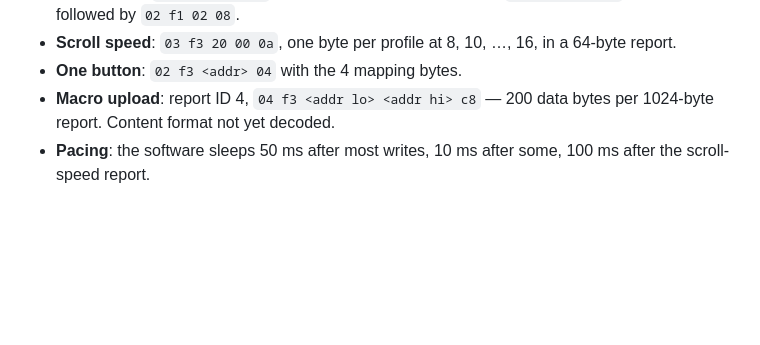
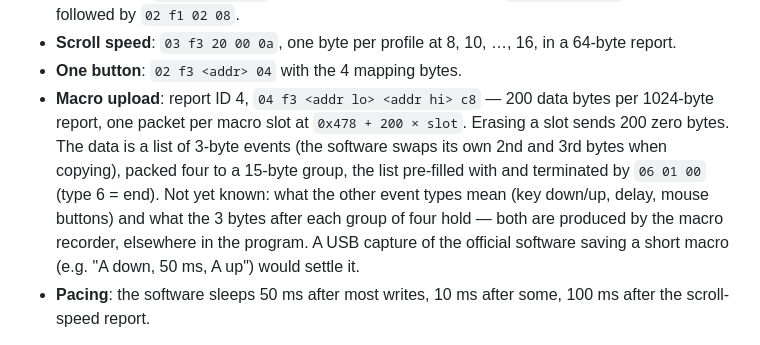
Before and after one commit to ajinkyadg/MouseConfiguratorWeb, a Markdown page: docs/protocol-notes/m908.md, the part around the change. Drawn GitHub-style; blank space fills up the shorter version.

Commit message:
Record the M908 macro storage layout found in Redragon's software
Co-Authored-By: Claude Opus 5.5 <noreply@anthropic.com>

```diff
--- a/docs/protocol-notes/m908.md
+++ b/docs/protocol-notes/m908.md
@@ -320,7 +320,16 @@ Confirmed against the app's own templates and the 2026-10-05 capture:
   in a 64-byte report.
 - **One button**: `02 f3 <addr> 04` with the 4 mapping bytes.
 - **Macro upload**: report ID 4, `04 f3 <addr lo> <addr hi> c8` — 200 data
-  bytes per 1024-byte report. Content format not yet decoded.
+  bytes per 1024-byte report, one packet per macro slot at
+  `0x478 + 200 × slot`. Erasing a slot sends 200 zero bytes. The data is
+  a list of 3-byte events (the software swaps its own 2nd and 3rd bytes
+  when copying), packed four to a 15-byte group, the list pre-filled with
+  and terminated by `06 01 00` (type 6 = end). Not yet known: what the
+  other event types mean (key down/up, delay, mouse buttons) and what the
+  3 bytes after each group of four hold — both are produced by the macro
+  recorder, elsewhere in the program. A USB capture of the official
+  software saving a short macro (e.g. "A down, 50 ms, A up") would settle
+  it.
 - **Pacing**: the software sleeps 50 ms after most writes, 10 ms after
   some, 100 ms after the scroll-speed report.
 
```
